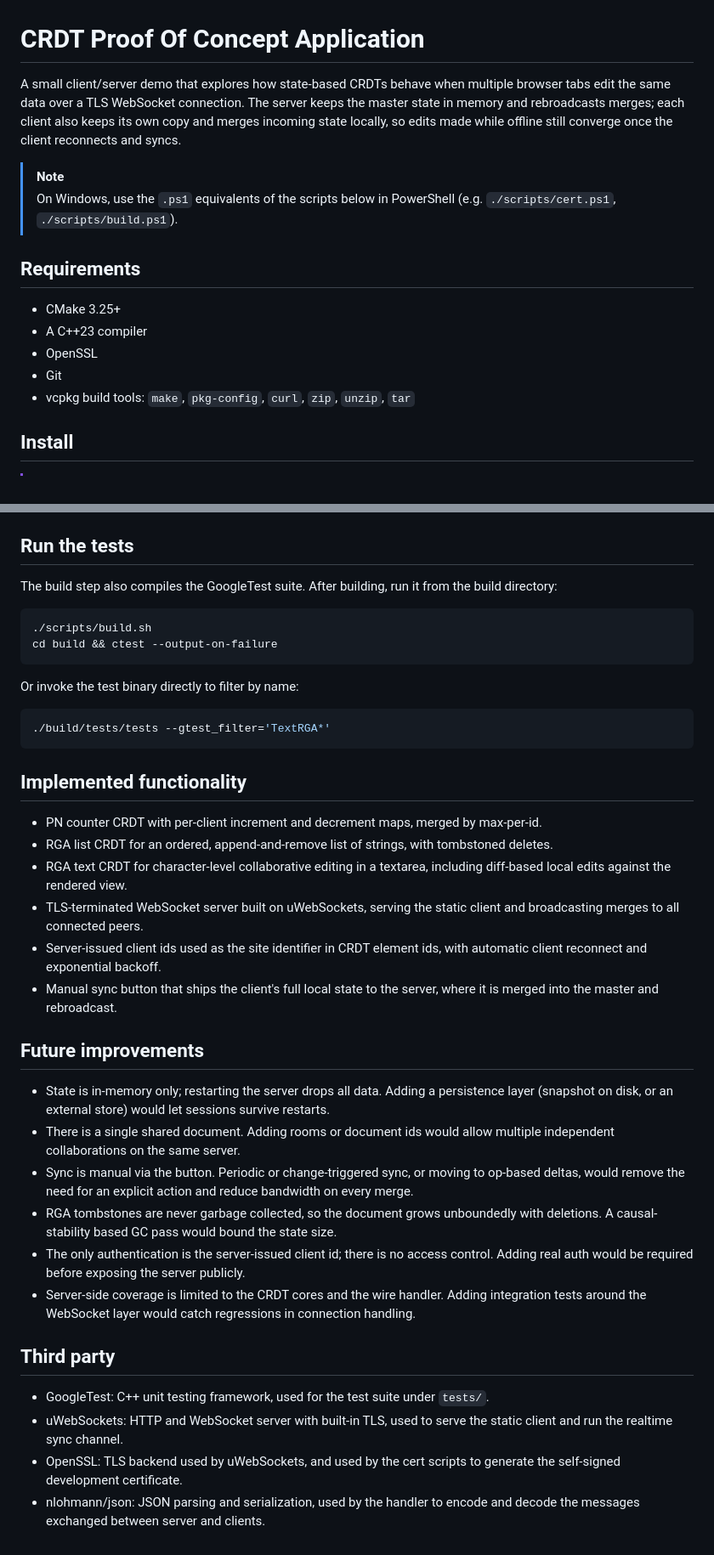
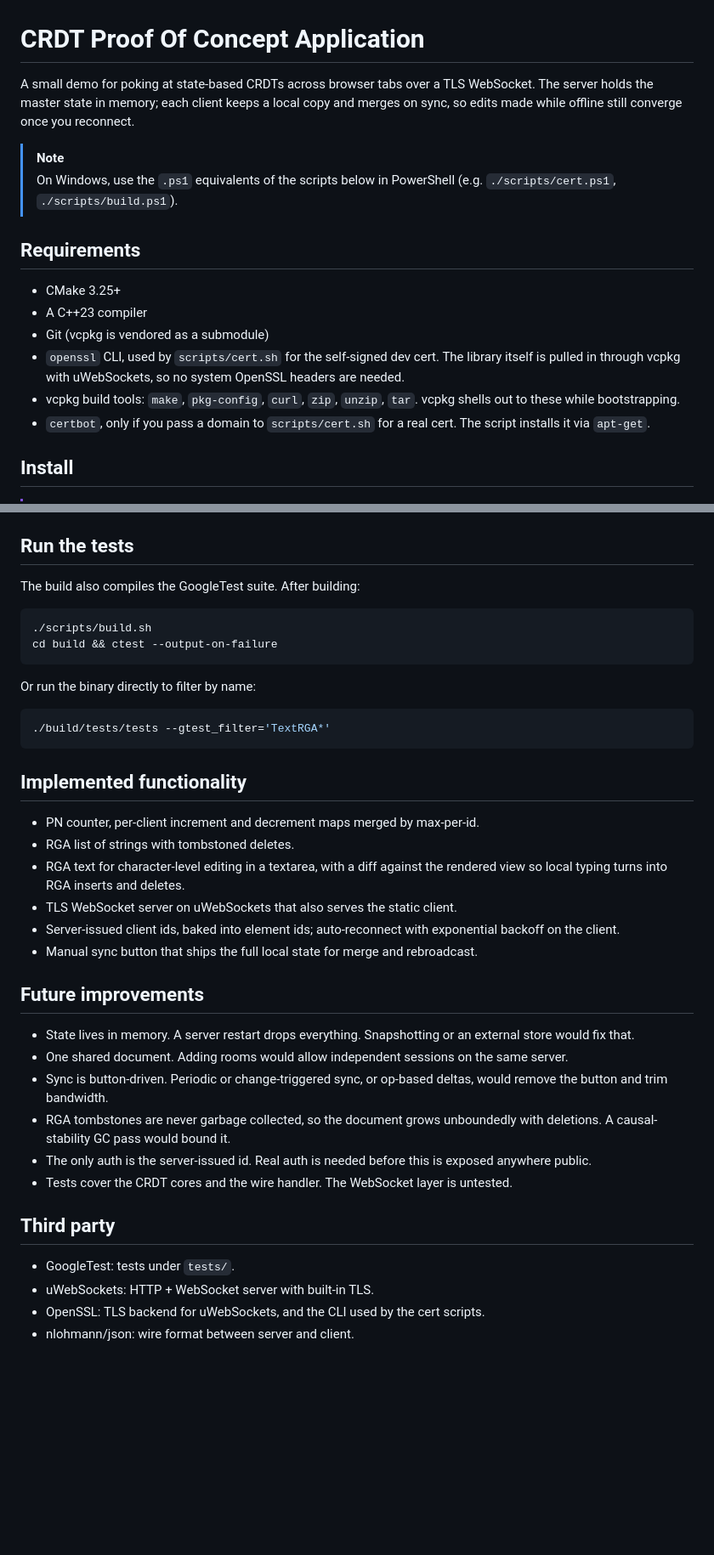
Before and after one commit to Segward/idatt2104-frivillig, a Markdown page: README.md, 2 parts joined by grey strips. Shown at 85% size. GitHub-like rendering; blank space fills up the shorter version.

Commit message:
expanded requirements, rewritten some other stuff ahh

````diff
--- a/README.md
+++ b/README.md
@@ -1,10 +1,9 @@
 # CRDT Proof Of Concept Application
 
-A small client/server demo that explores how state-based CRDTs behave when
-multiple browser tabs edit the same data over a TLS WebSocket connection.
-The server keeps the master state in memory and rebroadcasts merges; each
-client also keeps its own copy and merges incoming state locally, so edits
-made while offline still converge once the client reconnects and syncs.
+A small demo for poking at state-based CRDTs across browser tabs over a
+TLS WebSocket. The server holds the master state in memory; each client
+keeps a local copy and merges on sync, so edits made while offline still
+converge once you reconnect.
 
 > [!NOTE]
 > On Windows, use the `.ps1` equivalents of the scripts below in PowerShell
@@ -13,9 +12,14 @@ made while offline still converge once the client reconnects and syncs.
 ## Requirements
 - CMake 3.25+
 - A C++23 compiler
-- OpenSSL
-- Git
-- vcpkg build tools: `make`, `pkg-config`, `curl`, `zip`, `unzip`, `tar`
+- Git (vcpkg is vendored as a submodule)
+- `openssl` CLI, used by `scripts/cert.sh` for the self-signed dev cert.
+  The library itself is pulled in through vcpkg with uWebSockets, so no
+  system OpenSSL headers are needed.
+- vcpkg build tools: `make`, `pkg-config`, `curl`, `zip`, `unzip`, `tar`.
+  vcpkg shells out to these while bootstrapping.
+- `certbot`, only if you pass a domain to `scripts/cert.sh` for a real
+  cert. The script installs it via `apt-get`.
 
 ## Install
 > [!IMPORTANT]
@@ -56,59 +60,47 @@ Then open `https://localhost:12345` in your browser.
 With a deployment open `https://[your domain]` instead.
 
 ## Run the tests
-The build step also compiles the GoogleTest suite. After building, run it
-from the build directory:
+The build also compiles the GoogleTest suite. After building:
 
 ```sh
 ./scripts/build.sh
 cd build && ctest --output-on-failure
 ```
 
-Or invoke the test binary directly to filter by name:
+Or run the binary directly to filter by name:
 
 ```sh
 ./build/tests/tests --gtest_filter='TextRGA*'
 ```
 
 ## Implemented functionality
-- PN counter CRDT with per-client increment and decrement maps, merged
-  by max-per-id.
-- RGA list CRDT for an ordered, append-and-remove list of strings, with
-  tombstoned deletes.
-- RGA text CRDT for character-level collaborative editing in a textarea,
-  including diff-based local edits against the rendered view.
-- TLS-terminated WebSocket server built on uWebSockets, serving the
-  static client and broadcasting merges to all connected peers.
-- Server-issued client ids used as the site identifier in CRDT element
-  ids, with automatic client reconnect and exponential backoff.
-- Manual sync button that ships the client's full local state to the
-  server, where it is merged into the master and rebroadcast.
+- PN counter, per-client increment and decrement maps merged by max-per-id.
+- RGA list of strings with tombstoned deletes.
+- RGA text for character-level editing in a textarea, with a diff against
+  the rendered view so local typing turns into RGA inserts and deletes.
+- TLS WebSocket server on uWebSockets that also serves the static client.
+- Server-issued client ids, baked into element ids; auto-reconnect with
+  exponential backoff on the client.
+- Manual sync button that ships the full local state for merge and
+  rebroadcast.
 
 ## Future improvements
-- State is in-memory only; restarting the server drops all data. Adding
-  a persistence layer (snapshot on disk, or an external store) would
-  let sessions survive restarts.
-- There is a single shared document. Adding rooms or document ids would
-  allow multiple independent collaborations on the same server.
-- Sync is manual via the button. Periodic or change-triggered sync, or
-  moving to op-based deltas, would remove the need for an explicit
-  action and reduce bandwidth on every merge.
+- State lives in memory. A server restart drops everything. Snapshotting
+  or an external store would fix that.
+- One shared document. Adding rooms would allow independent sessions on
+  the same server.
+- Sync is button-driven. Periodic or change-triggered sync, or op-based
+  deltas, would remove the button and trim bandwidth.
 - RGA tombstones are never garbage collected, so the document grows
-  unboundedly with deletions. A causal-stability based GC pass would
-  bound the state size.
-- The only authentication is the server-issued client id; there is no
-  access control. Adding real auth would be required before exposing
-  the server publicly.
-- Server-side coverage is limited to the CRDT cores and the wire
-  handler. Adding integration tests around the WebSocket layer would
-  catch regressions in connection handling.
+  unboundedly with deletions. A causal-stability GC pass would bound it.
+- The only auth is the server-issued id. Real auth is needed before this
+  is exposed anywhere public.
+- Tests cover the CRDT cores and the wire handler. The WebSocket layer
+  is untested.
 
 ## Third party
-- GoogleTest: C++ unit testing framework, used for the test suite under
-  `tests/`.
-- uWebSockets: HTTP and WebSocket server with built-in TLS, used to
-  serve the static client and run the realtime sync channel.
-- OpenSSL: TLS backend used by uWebSockets, and used by the cert
-  scripts to generate the self-signed development certificate.
-- nlohmann/json: JSON parsing and serialization, used by the handler to
-  encode and decode the messages exchanged between server and clients.
+- GoogleTest: tests under `tests/`.
+- uWebSockets: HTTP + WebSocket server with built-in TLS.
+- OpenSSL: TLS backend for uWebSockets, and the CLI used by the cert
+  scripts.
+- nlohmann/json: wire format between server and client.
````
